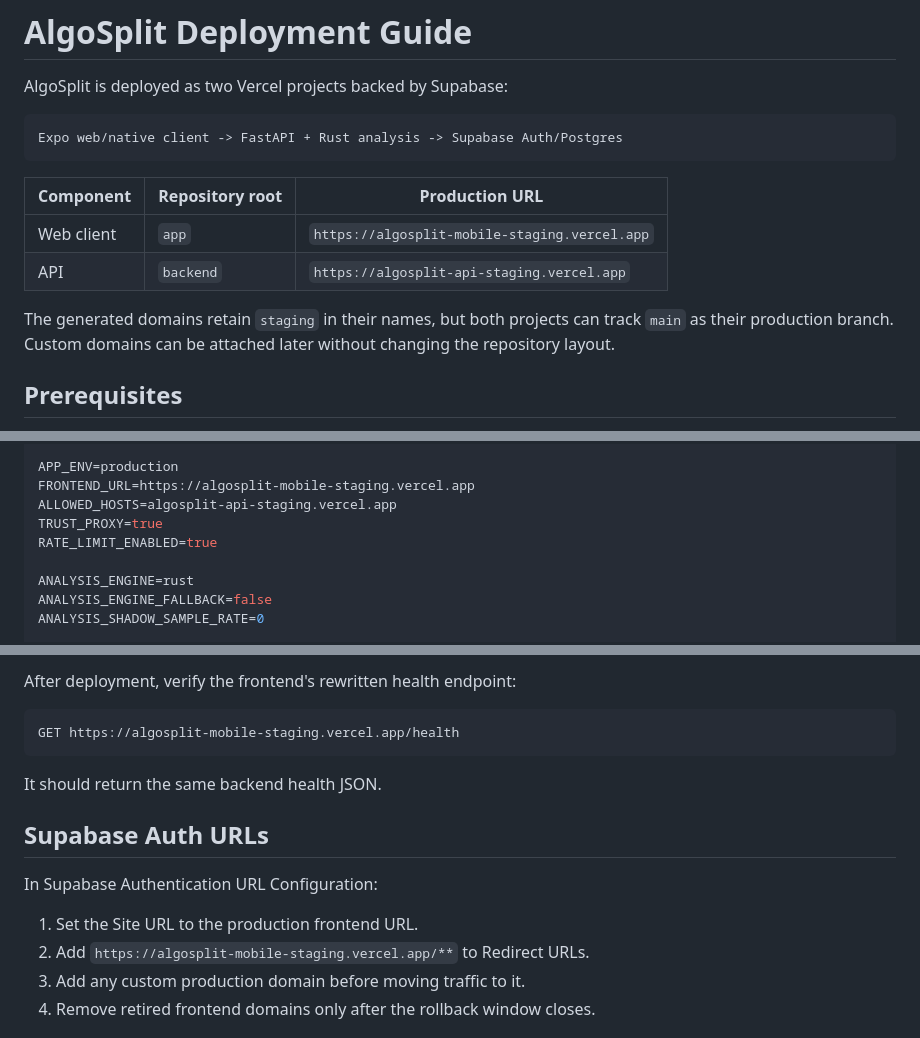
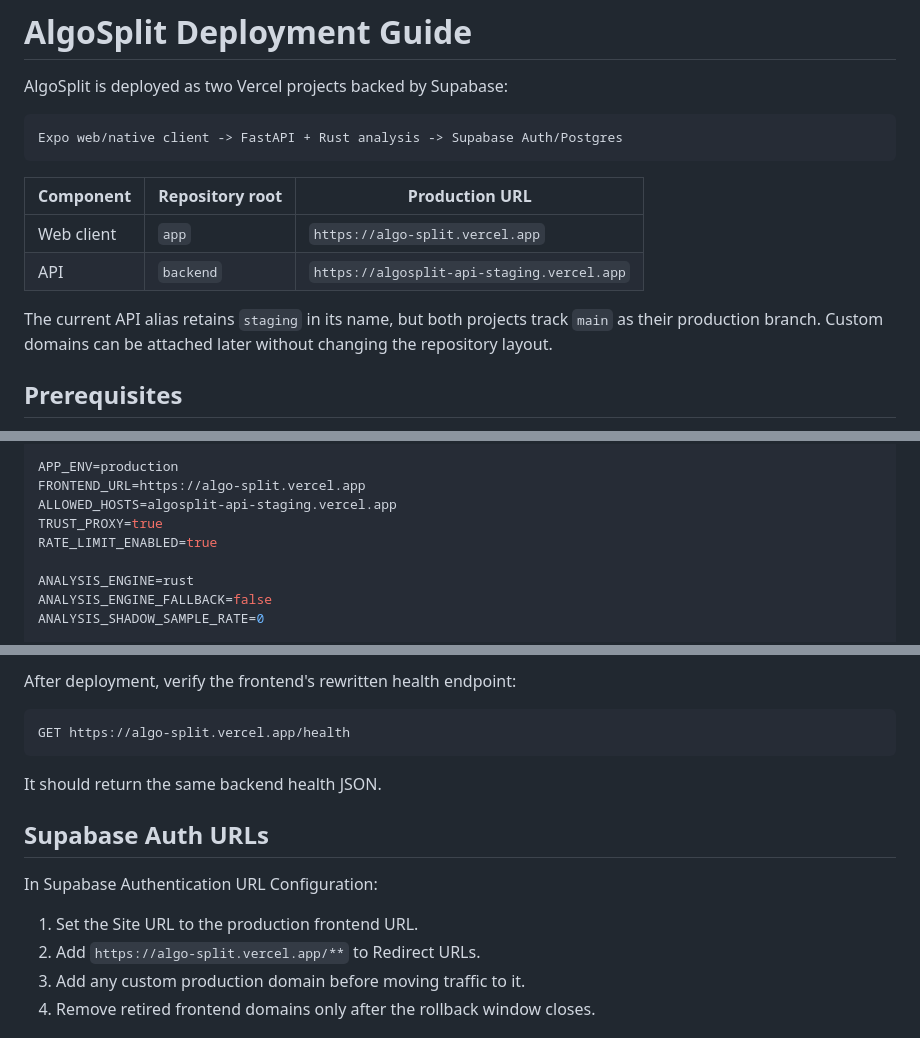
Before and after one commit to palerdr/AlgoSplit, a Markdown page: DEPLOYMENT.md, 3 parts joined by grey strips. GitHub-like rendering.

````diff
--- a/DEPLOYMENT.md
+++ b/DEPLOYMENT.md
@@ -8,12 +8,12 @@ Expo web/native client -> FastAPI + Rust analysis -> Supabase Auth/Postgres
 
 | Component | Repository root | Production URL |
 | --- | --- | --- |
-| Web client | `app` | `https://algosplit-mobile-staging.vercel.app` |
+| Web client | `app` | `https://algo-split.vercel.app` |
 | API | `backend` | `https://algosplit-api-staging.vercel.app` |
 
-The generated domains retain `staging` in their names, but both projects can
-track `main` as their production branch. Custom domains can be attached later
-without changing the repository layout.
+The current API alias retains `staging` in its name, but both projects track
+`main` as their production branch. Custom domains can be attached later without
+changing the repository layout.
 
 ## Prerequisites
 
@@ -49,7 +49,7 @@ SUPABASE_JWT_AUDIENCE=authenticated
 SUPABASE_JWT_ISSUER=https://your-project.supabase.co/auth/v1
 
 APP_ENV=production
-FRONTEND_URL=https://algosplit-mobile-staging.vercel.app
+FRONTEND_URL=https://algo-split.vercel.app
 ALLOWED_HOSTS=algosplit-api-staging.vercel.app
 TRUST_PROXY=true
 RATE_LIMIT_ENABLED=true
@@ -98,7 +98,7 @@ the same-origin `/api` and `/auth` paths.
 After deployment, verify the frontend's rewritten health endpoint:
 
 ```text
-GET https://algosplit-mobile-staging.vercel.app/health
+GET https://algo-split.vercel.app/health
 ```
 
 It should return the same backend health JSON.
@@ -108,7 +108,7 @@ It should return the same backend health JSON.
 In Supabase Authentication URL Configuration:
 
 1. Set the Site URL to the production frontend URL.
-2. Add `https://algosplit-mobile-staging.vercel.app/**` to Redirect URLs.
+2. Add `https://algo-split.vercel.app/**` to Redirect URLs.
 3. Add any custom production domain before moving traffic to it.
 4. Remove retired frontend domains only after the rollback window closes.
 
````
Also changed, not shown: README.md (+8 -0 lines).
